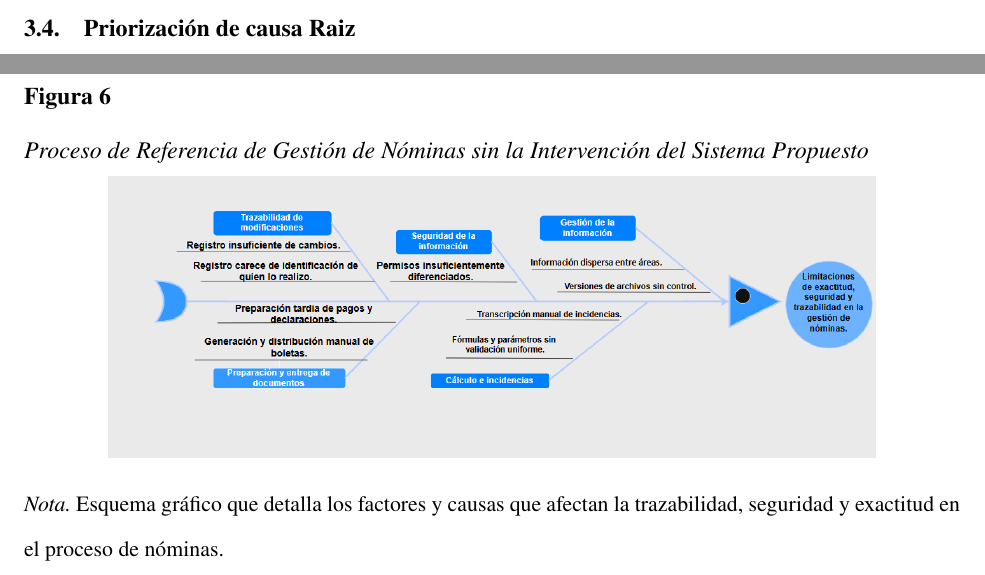
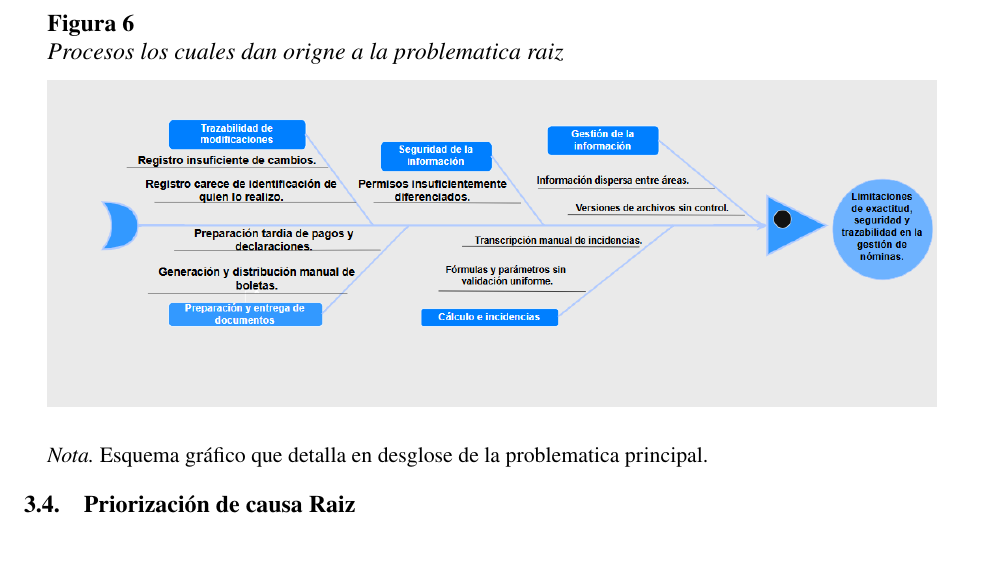
Before and after one commit to ZER0SEV7N/tesis_latex, a LaTeX paper (main.tex, which reads capitulo-3/3.3 analisis de la causa raiz.tex): two parts of pages 48 and 52 of 52 before the commit and part of page 49 of 52 after it, the two joined at a grey line, cut at the place of the change. Compiled offline with pdfLaTeX.

Commit message:
parte 3.3 : Adrian

```diff
--- a/capitulo-3/3.3 analisis de la causa raiz.tex
+++ b/capitulo-3/3.3 analisis de la causa raiz.tex
@@ -2,5 +2,8 @@
 
 En el siguiente gráfico se realizará el análisis de la causa raíz mediante la herramienta gráfica llamada \textbf{diagrama de Ishikawa}, con el objetivo de identificar los factores que dan origen a las barreras identificadas en la trazabilidad de modificaciones, preparación y entrega de documentos, seguridad de la información, cálculo de incidencias y la gestión de la información. Esto permite organizar el desglose del análisis de la problemática raíz, referida a las \textbf{limitaciones de exactitud, seguridad y trazabilidad en la gestión de nóminas}.
 
-\vspace{0.2cm}
+\vspace{0.3cm}
 
+\begin{center}
+    \begin{minipage}{0.95\linewidth}
+        \label{fig:ishikawa_nominas}
@@ -11,15 +10,18 @@ En el siguiente gráfico se realizará el análisis de la causa raíz mediante l
 
-    % Formato APA 7: Número de figura en negrita y alineado a la izquierda
-    \raggedright \noindent\textbf{Figura \thefigure}\par
-    \vspace{0.1cm}
-    % Formato APA 7: Título en cursiva
-    \noindent\textit{Proceso de Referencia de Gestión de Nóminas sin la Intervención del Sistema Propuesto}\par
-    \vspace{0.2cm}
+        % APA 7: Número de figura
+        \raggedright \noindent\textbf{\captionof{figure}{}}
+        \vspace{-0.4cm}
 
-    \centering
-    \includegraphics[width=0.82\linewidth]{images/diagramaIshikagua.png}
+        % APA 7: Título de la figura en cursiva
+        \noindent\textit{Procesos los cuales dan origne a la problematica raiz}\par
+        \vspace{0.25cm}
 
-    \vspace{0.15cm}
-    % Formato APA 7: Nota explicativa
-    \raggedright \small \textit{Nota.} Esquema gráfico que detalla los factores y causas que afectan la trazabilidad, seguridad y exactitud en el proceso de nóminas.
-\end{figure}
+        % Imagen
+        \centering
+        \includegraphics[width=\linewidth]{images/diagramaIshikagua.png}
+
+        \vspace{0.2cm}
+        % APA 7: Nota explicativa
+        \raggedright \small \textit{Nota.} Esquema gráfico que detalla en desglose de la problematica principal.
+    \end{minipage}
+\end{center}
--- a/main.tex
+++ b/main.tex
@@ -17,7 +17,7 @@
 \usepackage{tabularx}
 \usepackage{float}
 \usepackage{booktabs}
-
+\usepackage{caption}
 % Justificación de texto y Sangría APA 7 (1.27 cm)
 \usepackage{ragged2e}
 \setlength{\parindent}{1.27cm}
```
Also changed, not shown: capitulo-3/3.3 analisis de la causa raiz.tex (4 more changed lines).
